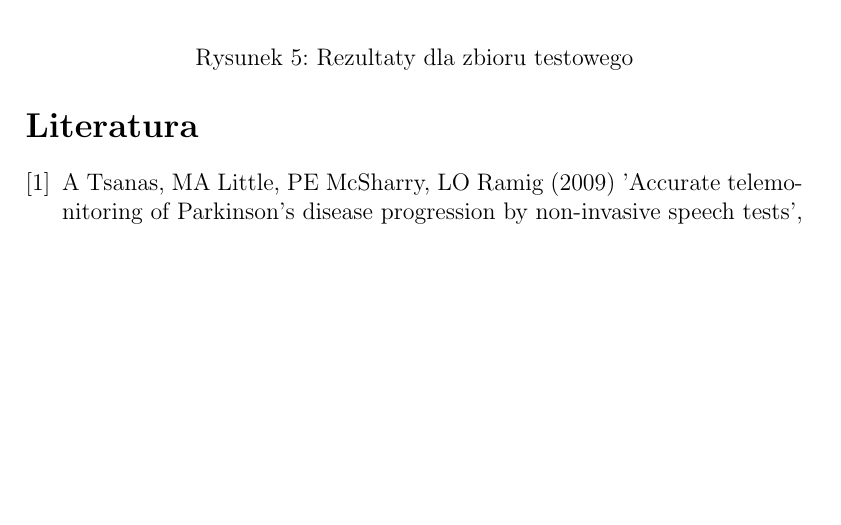
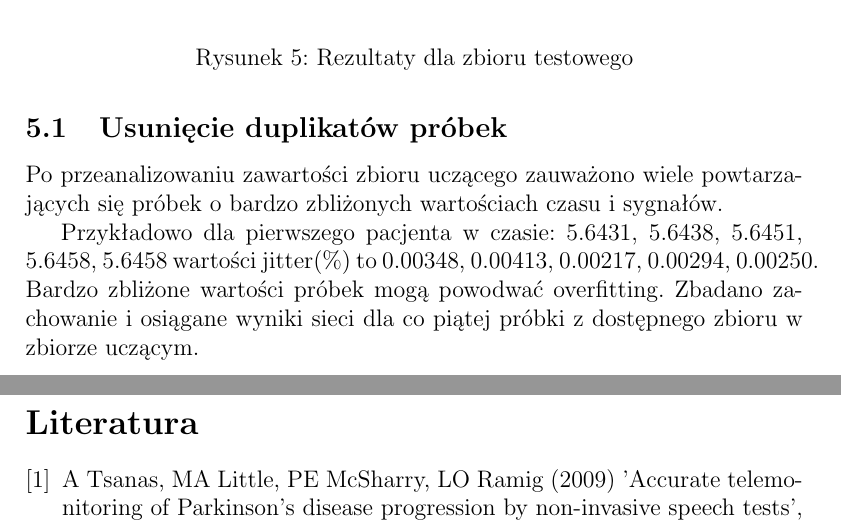
Before and after one commit to jedrzejkozal/PWr_PodstawyObliczenNeuronowych, a LaTeX document (docs/sprawozdanie.tex): part of page 11 of 13 before the commit and two parts of pages 11 and 12 of 13 after it, the two joined at a grey line, cut so that both start at the same text, the shorter picture padded with empty space. Compiled offline with pdfLaTeX.

Commit message:
usuniecie duplikatow draft dokumentacji

```diff
--- a/docs/sprawozdanie.tex
+++ b/docs/sprawozdanie.tex
@@ -260,6 +260,12 @@ Kilka spostrzeżeń:
 \section{Wnioski}
 
 \newpage
+\subsection{Usunięcie duplikatów próbek}
+Po przeanalizowaniu zawartości zbioru uczącego zauważono wiele powtarzających się próbek o bardzo zbliżonych wartościach czasu i sygnałów.
+
+Przykładowo dla pierwszego pacjenta w czasie: 5.6431, 5.6438, 5.6451, 5.6458, 5.6458 wartości jitter(\%) to 0.00348, 0.00413, 0.00217, 0.00294, 0.00250. Bardzo zbliżone wartości próbek mogą powodwać overfitting. Zbadano zachowanie i osiągane wyniki sieci dla co piątej próbki z dostępnego zbioru w zbiorze uczącym.
+
+\newpage
 \begin{thebibliography}{9}
 
 \bibitem{zbioruczacy}
```
